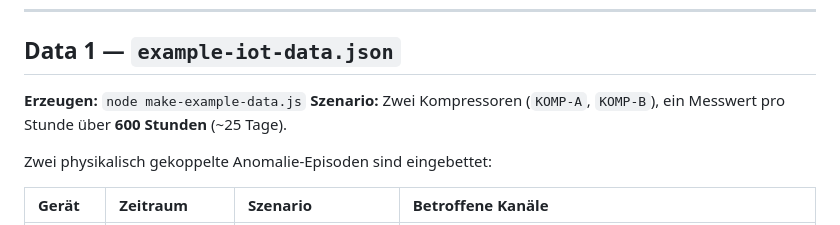
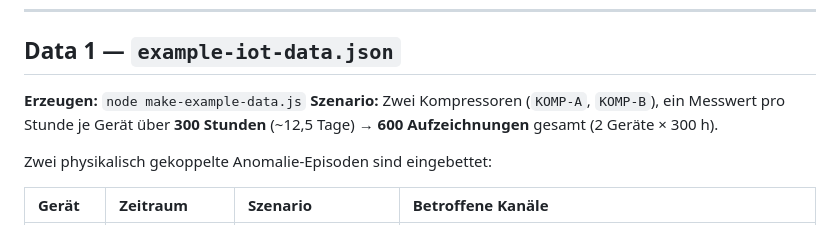
Before and after one commit to boendermaker/anomalyDetectionHumanLabeling, a Markdown page: docs/demo-data.md, the part around the change. Rendered like a GitHub page.

Commit message:
Docs: fix Data-1 duration (300 h / 12.5 days per device, 600 records)
Verified against example-iot-data.json (600 records = KOMP-A + KOMP-B x 300 h, 2026-10-14 to 2026-10-26). The old value '600 h (~25 days)' was incorrect.

Co-authored-by: Copilot <223556219+Copilot@users.noreply.github.com>

```diff
--- a/docs/demo-data.md
+++ b/docs/demo-data.md
@@ -27,7 +27,7 @@ Diese Projekt enthält drei vorbereitete Beispieldatensätze für das Anomalie-E
 ## Data 1 — `example-iot-data.json`
 
 **Erzeugen:** `node make-example-data.js`
-**Szenario:** Zwei Kompressoren (`KOMP-A`, `KOMP-B`), ein Messwert pro Stunde über **600 Stunden** (~25 Tage).
+**Szenario:** Zwei Kompressoren (`KOMP-A`, `KOMP-B`), ein Messwert pro Stunde je Gerät über **300 Stunden** (~12,5 Tage) → **600 Aufzeichnungen** gesamt (2 Geräte × 300 h).
 
 Zwei physikalisch gekoppelte Anomalie-Episoden sind eingebettet:
 
```
